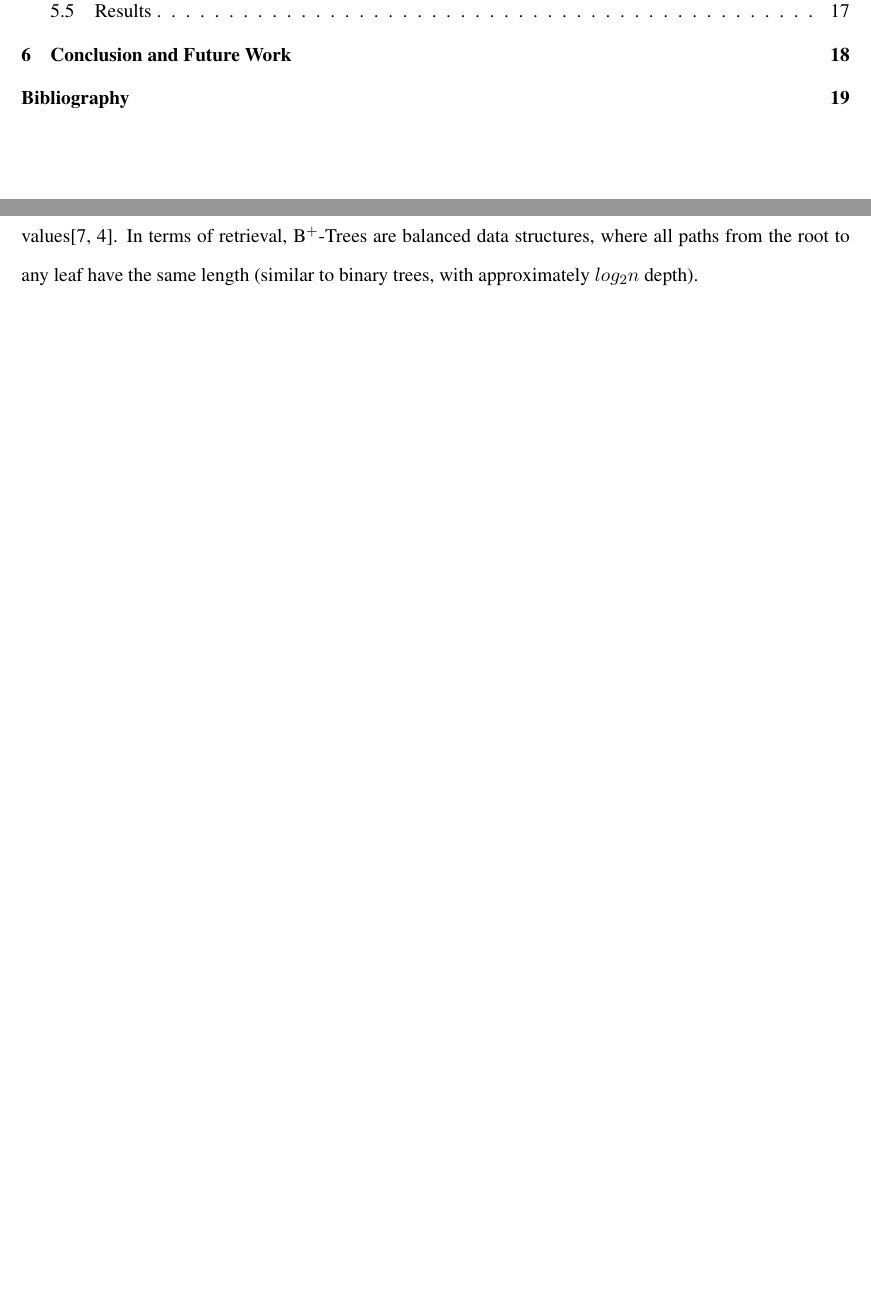
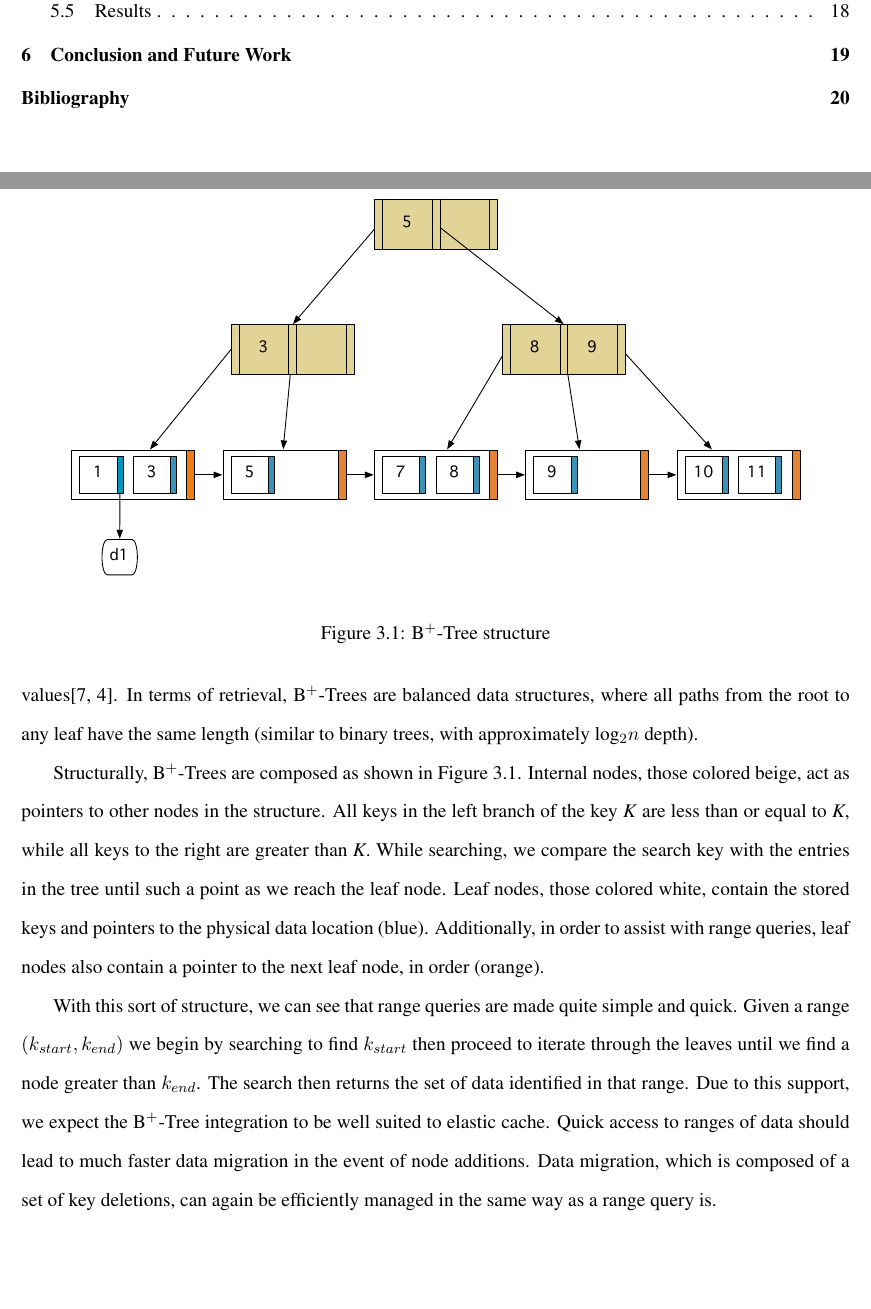
Before and after one commit to tvs/mastersthesis, a LaTeX thesis (paper.tex, which reads indexing.tex): two parts of pages 6 and 24 of 28 before the commit and two parts of pages 6 and 24 of 29 after it, joined at a grey line, cut so that both start at the same text, the shorter picture padded with empty space. Compiled offline with pdfLaTeX.

Commit message:
Added B+-Tree figure and explanation

```diff
--- a/indexing.tex
+++ b/indexing.tex
@@ -25,11 +25,37 @@ is linked to the next and previous nodes. In this way, its design is
 specifically crafted to accelerate queries over a range of
 values\cite{navathe,ullman}. In terms of retrieval, \bptrees are balanced data
 structures, where all paths from the root to any leaf have the same length
-(similar to binary trees, with approximately $log_2 n$ depth).
+(similar to binary trees, with approximately log$_2 n$ depth).
 
-% TODO: Figure for B+-Tree (Wikipedia has a good example, also on the
-% whiteboard still), structural explanation. This section is also cribbed
-% heavily from IJNGC paper, look at rewrite.
+\begin{figure}
+\begin{center}
+\includegraphics[scale=0.5]{figures/bplustree.pdf}
+\end{center}
+\caption{\bptree structure}
+\label{fig:bplustree}
+\end{figure}
+
+Structurally, \bptrees are composed as shown in Figure~\ref{fig:bplustree}.
+Internal nodes, those colored beige, act as pointers to other nodes in the
+structure. All keys in the left branch of the key \emph{K} are less than or
+equal to \emph{K}, while all keys to the right are greater than \emph{K}. While
+searching, we compare the search key with the entries in the tree until such a
+point as we reach the leaf node. Leaf nodes, those colored white, contain the
+stored keys and pointers to the physical data location (blue). Additionally, in
+order to assist with range queries, leaf nodes also contain a pointer to the
+next leaf node, in order (orange).
+
+With this sort of structure, we can see that range queries are made quite
+simple and quick. Given a range $(k_{start}, k_{end})$ we begin by searching to
+find $k_{start}$ then proceed to iterate through the leaves until we find a
+node greater than $k_{end}$. The search then returns the set of data identified
+in that range. Due to this support, we expect the \bptree integration to be
+well suited to elastic cache. Quick access to ranges of data should lead to
+much faster data migration in the event of node additions. Data migration,
+which is composed of a set of key deletions, can again be efficiently managed
+in the same way as a range query is.
+
+% TODO: This section is cribbed heavily from IJNGC paper, look at rewrite.
 
 % section B_Trees (end)
 
```
Also changed, not shown: figures/bplustree.pdf (added), 1 other file.
